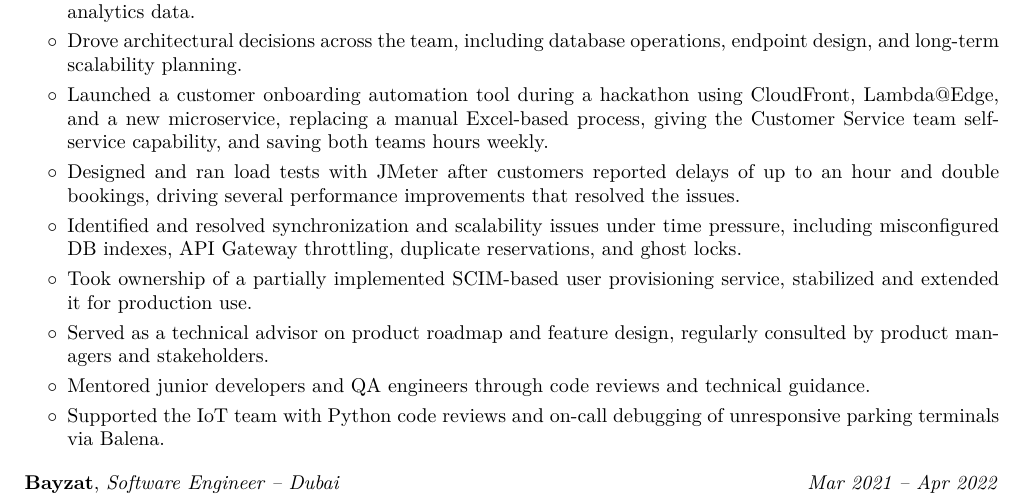
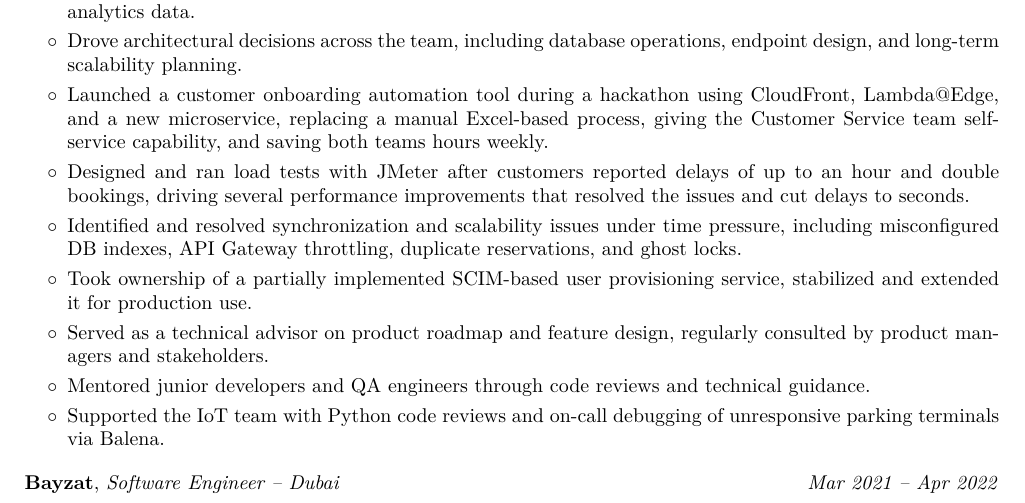
Before and after one commit to msakirc/cv, a LaTeX document (main.tex): part of page 2 of 3, cut so that both start at the same text. Compiled offline with pdfLaTeX.

Commit message:
Add load-test outcome to ParkHere bullet
Co-Authored-By: Claude Opus 5.5 <noreply@anthropic.com>
Claude-Session: https://claude.ai/code/session_01D1sKgQ4qAH27rArBWkGcCJ

```diff
--- a/main.tex
+++ b/main.tex
@@ -322,7 +322,7 @@
 \item Deployed Grafana dashboards that enabled Marketing and Customer Service teams to independently access analytics data.
 \item Drove architectural decisions across the team, including database operations, endpoint design, and long-term scalability planning.
 \item Launched a customer onboarding automation tool during a hackathon using CloudFront, Lambda@Edge, and a new microservice, replacing a manual Excel-based process, giving the Customer Service team self-service capability, and saving both teams hours weekly.
-\item Designed and ran load tests with JMeter after customers reported delays of up to an hour and double bookings, driving several performance improvements that resolved the issues.
+\item Designed and ran load tests with JMeter after customers reported delays of up to an hour and double bookings, driving several performance improvements that resolved the issues and cut delays to seconds.
 \item Identified and resolved synchronization and scalability issues under time pressure, including misconfigured DB indexes, API Gateway throttling, duplicate reservations, and ghost locks.
 \item Took ownership of a partially implemented SCIM-based user provisioning service, stabilized and extended it for production use.
 \item Served as a technical advisor on product roadmap and feature design, regularly consulted by product managers and stakeholders.
```
